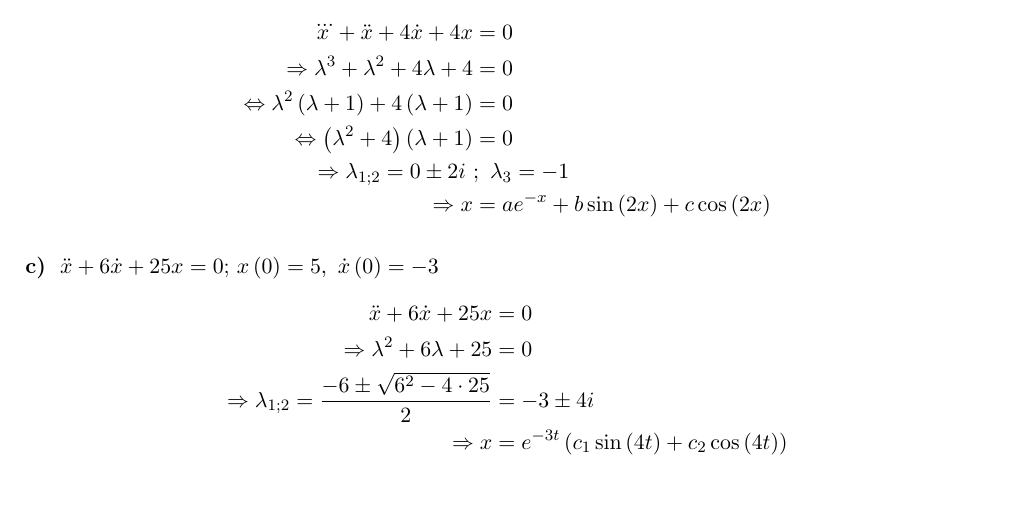
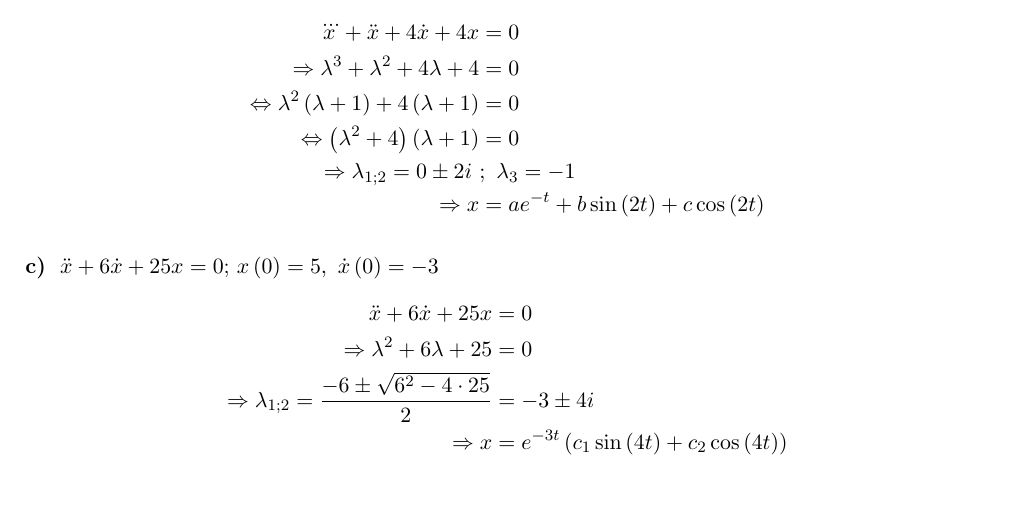
Before and after one commit to NicoHaaf/theo1_zettel, a LaTeX document (zettel07/NicoHaaf_TobiasLeanderLeonhard_SimonSkade_TheoZettel07.tex): part of page 3 of 7, cut so that both start at the same text. Compiled offline with pdfLaTeX.

```diff
--- a/zettel07/NicoHaaf_TobiasLeanderLeonhard_SimonSkade_TheoZettel07.tex
+++ b/zettel07/NicoHaaf_TobiasLeanderLeonhard_SimonSkade_TheoZettel07.tex
@@ -165,7 +165,7 @@
 \Leftrightarrow \lambda^2\left(\lambda+1\right)+4\left(\lambda+1\right)&=0\\
 \Leftrightarrow\left(\lambda^2+4\right)\left(\lambda+1\right)&=0\\
 \Rightarrow \lambda_{1;2}=0\pm 2i \ &; \ \lambda_3=-1\\
-\Rightarrow x&=ae^{-x}+b\sin\left(2x\right)+c\cos\left(2x\right)
+\Rightarrow x&=ae^{-t}+b\sin\left(2t\right)+c\cos\left(2t\right)
 \end{align*}
 \subsection*{c)}$\ddot{x}+6\dot{x}+25x=0$; $x\left(0\right)=5, \ \dot{x}\left(0\right)=-3$
 \begin{align*}
```
Also changed, not shown: zettel07/NicoHaaf_TobiasLeanderLeonhard_SimonSkade_TheoZettel07.pdf.
